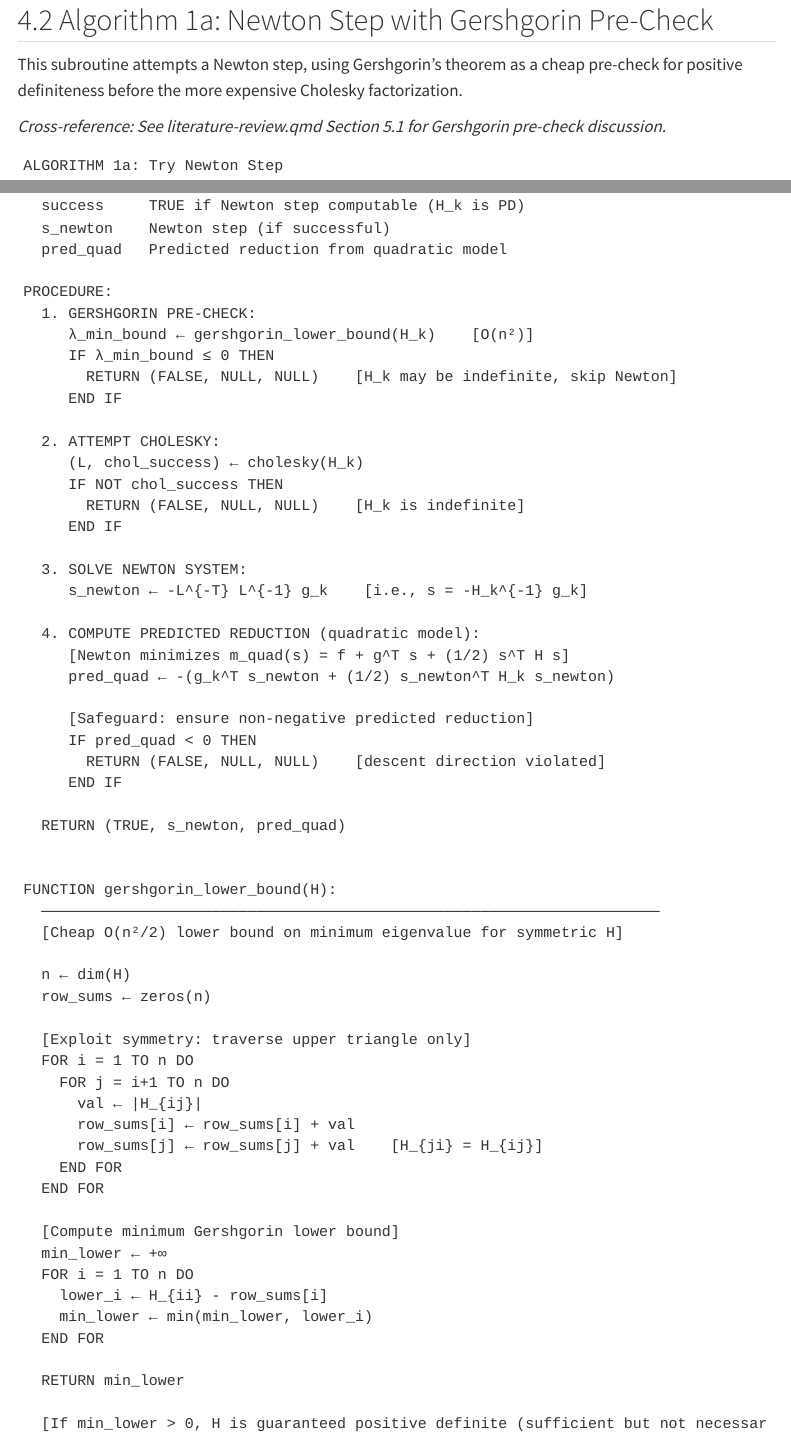
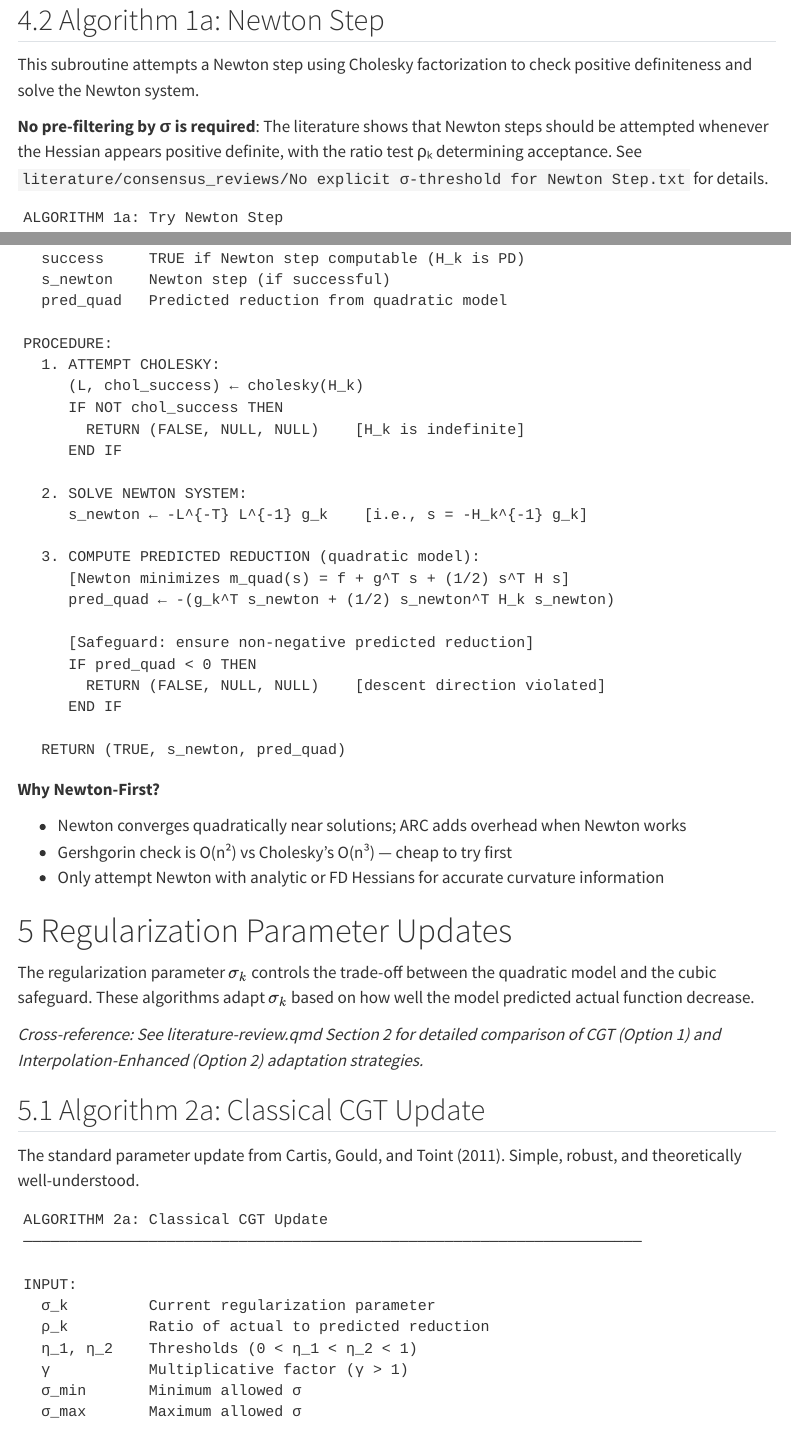
Before and after one commit to marcus-waldman/arcopt, a Quarto document (design/pseudocode.qmd): the page in a window 1100 px wide, from 15640 px down, and a second part further down, joined at a grey line. Rendered offline with R 4.5, knitr and Pandoc in place of Quarto, with nearby package versions; menus at the side of the page are left out.

Commit message:
Remove redundant Gershgorin pre-check from Newton step
Simplifies try_newton_step() by removing O(n²) Gershgorin circle
theorem check before Cholesky factorization. Cholesky naturally
checks positive definiteness by failing on indefinite matrices,
making the pre-check redundant.

Literature confirms no σ-threshold is needed for attempting Newton
steps - the ratio test ρₖ determines acceptance. See
literature/consensus_reviews/No explicit σ-threshold for Newton Step.txt

Changes:
- R/newton_step.R: Remove Gershgorin check, go straight to Cholesky
- design/pseudocode.qmd: Update Algorithm 1a to reflect simpler flow
- man/try_newton_step.Rd: Update documentation

All 235 tests pass. Benchmark performance unchanged: 55/80 global
optima, 79/80 local minima, 24.2 avg iterations.

🤖 Generated with [Claude Code](https://claude.com/claude-code)

Co-Authored-By: Claude Sonnet 4.5 <noreply@anthropic.com>

````diff
--- a/design/pseudocode.qmd
+++ b/design/pseudocode.qmd
@@ -632,11 +632,11 @@ PROCEDURE:
   RETURN x_k, f_k, g_k, H_k, converge_info
 ```
 
-## Algorithm 1a: Newton Step with Gershgorin Pre-Check
-
-This subroutine attempts a Newton step, using Gershgorin's theorem as a cheap pre-check for positive definiteness before the more expensive Cholesky factorization.
-
-*Cross-reference: See literature-review.qmd Section 5.1 for Gershgorin pre-check discussion.*
+## Algorithm 1a: Newton Step
+
+This subroutine attempts a Newton step using Cholesky factorization to check positive definiteness and solve the Newton system.
+
+**No pre-filtering by σ is required**: The literature shows that Newton steps should be attempted whenever the Hessian appears positive definite, with the ratio test ρₖ determining acceptance. See `literature/consensus_reviews/No explicit σ-threshold for Newton Step.txt` for details.
 
 ```
 ALGORITHM 1a: Try Newton Step
@@ -652,22 +652,16 @@ OUTPUT:
   pred_quad   Predicted reduction from quadratic model
 
 PROCEDURE:
-  1. GERSHGORIN PRE-CHECK:
-     λ_min_bound ← gershgorin_lower_bound(H_k)    [O(n²)]
-     IF λ_min_bound ≤ 0 THEN
-       RETURN (FALSE, NULL, NULL)    [H_k may be indefinite, skip Newton]
-     END IF
-
-  2. ATTEMPT CHOLESKY:
+  1. ATTEMPT CHOLESKY:
      (L, chol_success) ← cholesky(H_k)
      IF NOT chol_success THEN
        RETURN (FALSE, NULL, NULL)    [H_k is indefinite]
      END IF
 
-  3. SOLVE NEWTON SYSTEM:
+  2. SOLVE NEWTON SYSTEM:
      s_newton ← -L^{-T} L^{-1} g_k    [i.e., s = -H_k^{-1} g_k]
 
-  4. COMPUTE PREDICTED REDUCTION (quadratic model):
+  3. COMPUTE PREDICTED REDUCTION (quadratic model):
      [Newton minimizes m_quad(s) = f + g^T s + (1/2) s^T H s]
      pred_quad ← -(g_k^T s_newton + (1/2) s_newton^T H_k s_newton)
 
@@ -677,34 +671,6 @@ PROCEDURE:
      END IF
 
   RETURN (TRUE, s_newton, pred_quad)
-
-
-FUNCTION gershgorin_lower_bound(H):
-  ─────────────────────────────────────────────────────────────────────
-  [Cheap O(n²/2) lower bound on minimum eigenvalue for symmetric H]
-
-  n ← dim(H)
-  row_sums ← zeros(n)
-
-  [Exploit symmetry: traverse upper triangle only]
-  FOR i = 1 TO n DO
-    FOR j = i+1 TO n DO
-      val ← |H_{ij}|
-      row_sums[i] ← row_sums[i] + val
-      row_sums[j] ← row_sums[j] + val    [H_{ji} = H_{ij}]
-    END FOR
-  END FOR
-
-  [Compute minimum Gershgorin lower bound]
-  min_lower ← +∞
-  FOR i = 1 TO n DO
-    lower_i ← H_{ii} - row_sums[i]
-    min_lower ← min(min_lower, lower_i)
-  END FOR
-
-  RETURN min_lower
-
-  [If min_lower > 0, H is guaranteed positive definite (sufficient but not necessary)]
 ```
 
 **Why Newton-First?**
````
Also changed, not shown: R/newton_step.R (+12 -26 lines), 1 other file.
